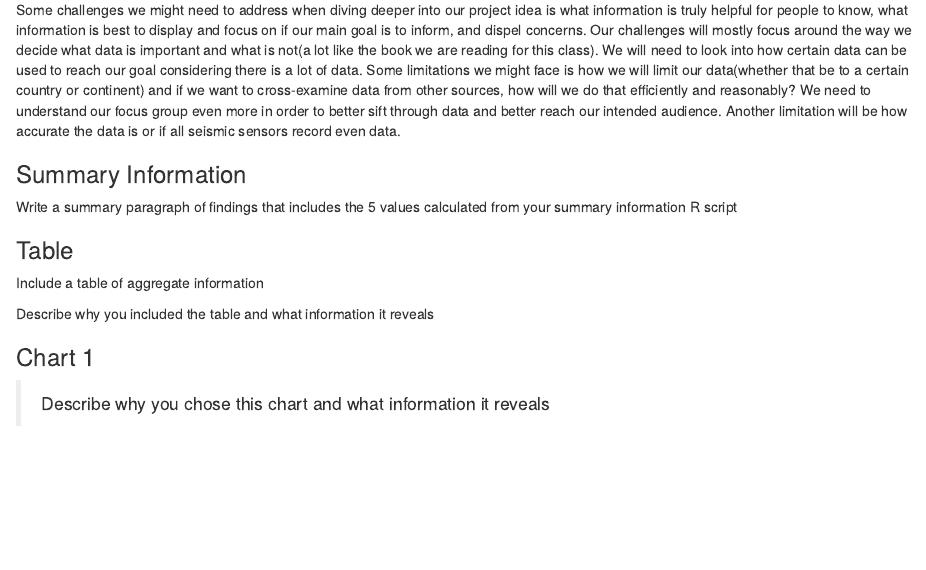
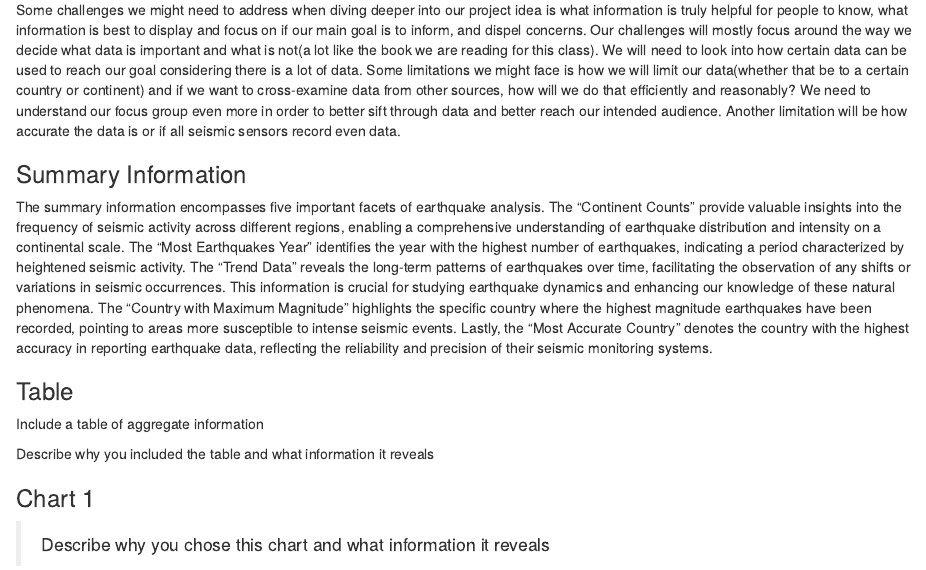
Before and after one commit to info-201b-sp23/exploratory-analysis-Ncumic, an R Markdown document (index.Rmd): the page in a window 1100 px wide, from 2900 px down. Rendered offline with R 4.5, knitr and Pandoc, with nearby package versions.

Commit message:
summary added

```diff
--- a/index.Rmd
+++ b/index.Rmd
@@ -110,8 +110,7 @@ Policymakers can utilize the information about earthquake patterns and intensiti
 Some challenges we might need to address when diving deeper into our project idea is what information is truly helpful for people to know, what information is best to display and focus on if our main goal is to inform, and dispel concerns. Our challenges will mostly focus around the way we decide what data is important and what is not(a lot like the book we are reading for this class). We will need to look into how certain data can be used to reach our goal considering there is a lot of data. Some limitations we might face is how we will limit our data(whether that be to a certain country or continent) and if we want to cross-examine data from other sources, how will we do that efficiently and reasonably? We need to understand our focus group even more in order to better sift through data and better reach our intended audience. Another limitation will be how accurate the data is or if all seismic sensors record even data.
 
 ### Summary Information
-
-Write a summary paragraph of findings that includes the 5 values calculated from your summary information R script
+The summary information encompasses five important facets of earthquake analysis. The "Continent Counts" provide valuable insights into the frequency of seismic activity across different regions, enabling a comprehensive understanding of earthquake distribution and intensity on a continental scale. The "Most Earthquakes Year" identifies the year with the highest number of earthquakes, indicating a period characterized by heightened seismic activity. The "Trend Data" reveals the long-term patterns of earthquakes over time, facilitating the observation of any shifts or variations in seismic occurrences. This information is crucial for studying earthquake dynamics and enhancing our knowledge of these natural phenomena. The "Country with Maximum Magnitude" highlights the specific country where the highest magnitude earthquakes have been recorded, pointing to areas more susceptible to intense seismic events. Lastly, the "Most Accurate Country" denotes the country with the highest accuracy in reporting earthquake data, reflecting the reliability and precision of their seismic monitoring systems.
 
 ### Table
 
```
